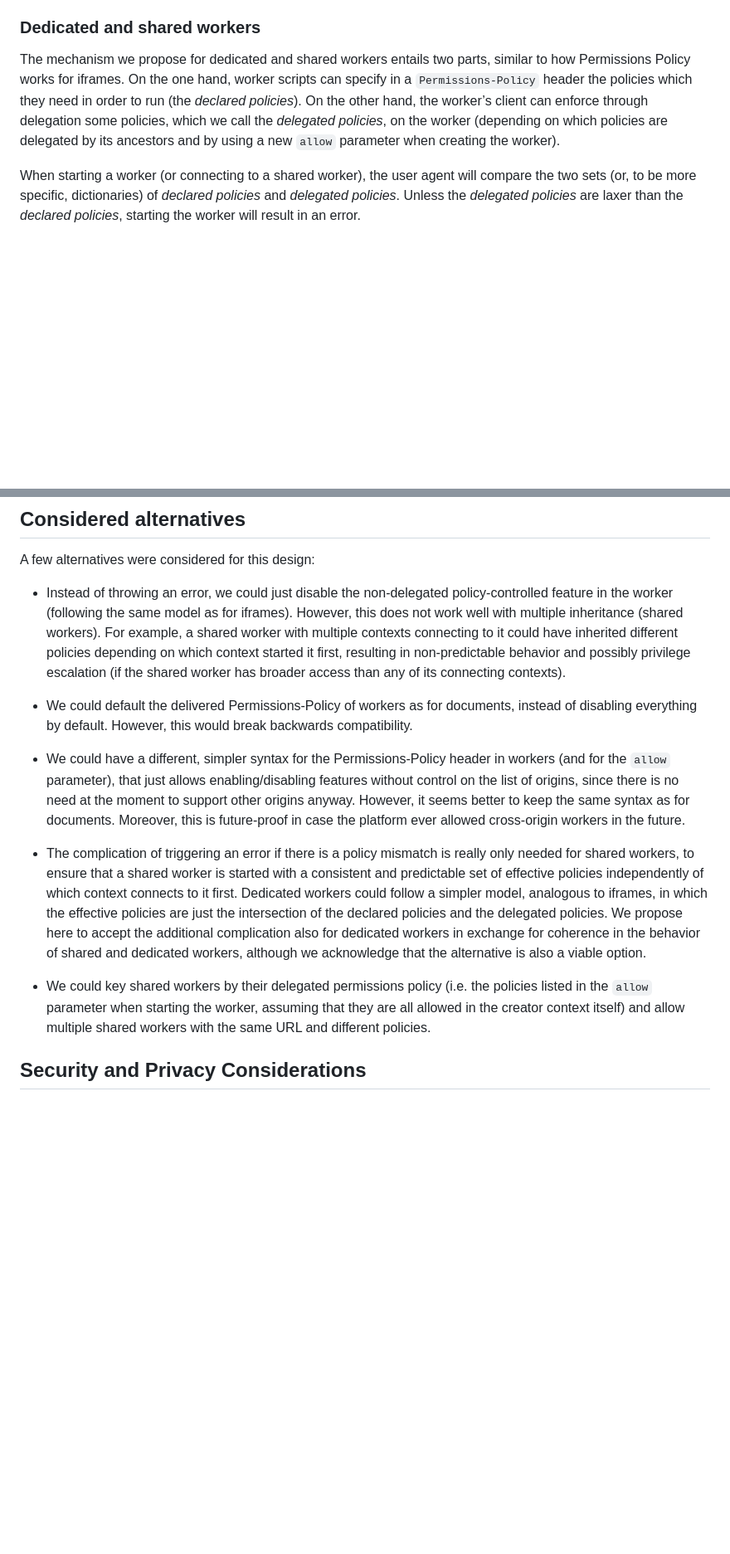
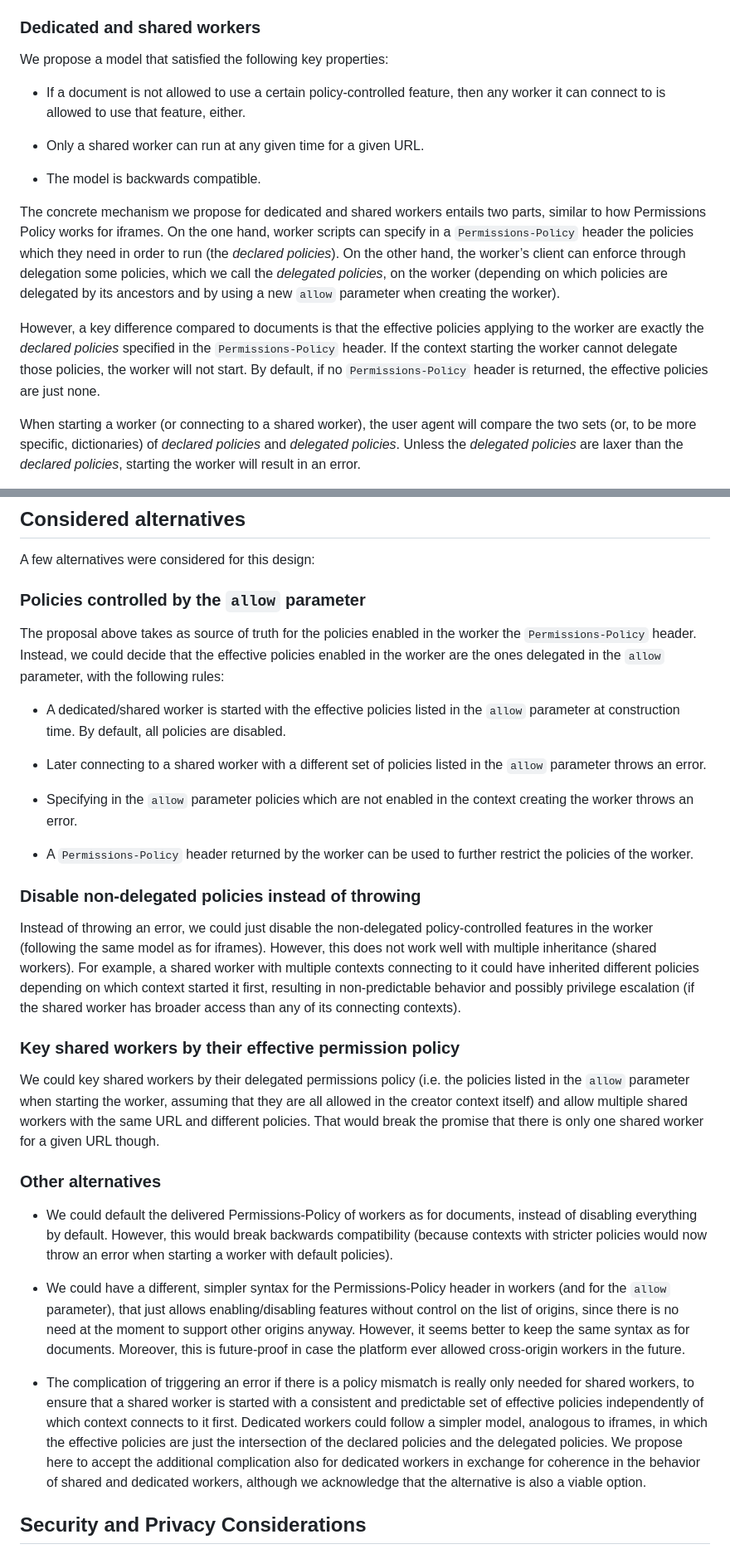
Before and after one commit to explainers-by-googlers/workers-permissions-policy, a Markdown page: README.md, 2 parts joined by grey strips. Shown at 83% size. Rendered like a GitHub page; blank space fills up the shorter version.

Commit message:
Expand the alternatives

```diff
--- a/README.md
+++ b/README.md
@@ -118,13 +118,28 @@ response header.
 
 ### Dedicated and shared workers
 
-The mechanism we propose for dedicated and shared workers entails two parts,
-similar to how Permissions Policy works for iframes. On the one hand, worker
-scripts can specify in a `Permissions-Policy` header the policies which they
-need in order to run (the *declared policies*). On the other hand, the worker’s
-client can enforce through delegation some policies, which we call the
+We propose a model that satisfied the following key properties:
+
+- If a document is not allowed to use a certain policy-controlled feature, then
+  any worker it can connect to is allowed to use that feature, either.
+
+- Only a shared worker can run at any given time for a given URL.
+
+- The model is backwards compatible.
+
+The concrete mechanism we propose for dedicated and shared workers entails two
+parts, similar to how Permissions Policy works for iframes. On the one hand,
+worker scripts can specify in a `Permissions-Policy` header the policies which
+they need in order to run (the *declared policies*). On the other hand, the
+worker’s client can enforce through delegation some policies, which we call the
 *delegated policies*, on the worker (depending on which policies are delegated
 by its ancestors and by using a new `allow` parameter when creating the worker).
+
+However, a key difference compared to documents is that the effective policies
+applying to the worker are exactly the *declared policies* specified in the
+`Permissions-Policy` header. If the context starting the worker cannot delegate
+those policies, the worker will not start. By default, if no
+`Permissions-Policy` header is returned, the effective policies are just none.
 
 When starting a worker (or connecting to a shared worker), the user agent will
 compare the two sets (or, to be more specific, dictionaries) of *declared
@@ -272,17 +288,49 @@ in [issue 4](https://w3c.github.io/webappsec-permissions-policy/#features).
 
 A few alternatives were considered for this design:
 
-* Instead of throwing an error, we could just disable the non-delegated
-  policy-controlled feature in the worker (following the same model as for
-  iframes). However, this does not work well with multiple inheritance (shared
-  workers). For example, a shared worker with multiple contexts connecting to it
-  could have inherited different policies depending on which context started it
-  first, resulting in non-predictable behavior and possibly privilege escalation
-  (if the shared worker has broader access than any of its connecting contexts).
+### Policies controlled by the `allow` parameter
+
+The proposal above takes as source of truth for the policies enabled in the
+worker the `Permissions-Policy` header. Instead, we could decide that the
+effective policies enabled in the worker are the ones delegated in the `allow`
+parameter, with the following rules:
+
+* A dedicated/shared worker is started with the effective policies listed in the
+  `allow` parameter at construction time. By default, all policies are disabled.
+
+* Later connecting to a shared worker with a different set of policies listed in
+  the `allow` parameter throws an error.
+
+* Specifying in the `allow` parameter policies which are not enabled in the
+  context creating the worker throws an error.
+
+* A `Permissions-Policy` header returned by the worker can be used to further
+  restrict the policies of the worker.
+
+### Disable non-delegated policies instead of throwing
+
+Instead of throwing an error, we could just disable the non-delegated
+policy-controlled features in the worker (following the same model as for
+iframes). However, this does not work well with multiple inheritance (shared
+workers). For example, a shared worker with multiple contexts connecting to it
+could have inherited different policies depending on which context started it
+first, resulting in non-predictable behavior and possibly privilege escalation
+(if the shared worker has broader access than any of its connecting contexts).
+
+### Key shared workers by their effective permission policy
+
+We could key shared workers by their delegated permissions policy (i.e. the
+policies listed in the `allow` parameter when starting the worker, assuming that
+they are all allowed in the creator context itself) and allow multiple shared
+workers with the same URL and different policies. That would break the promise
+that there is only one shared worker for a given URL though.
+
+### Other alternatives
 
 * We could default the delivered Permissions-Policy of workers as for documents,
   instead of disabling everything by default. However, this would break
-  backwards compatibility.
+  backwards compatibility (because contexts with stricter policies would now
+  throw an error when starting a worker with default policies).
 
 * We could have a different, simpler syntax for the Permissions-Policy header in
   workers (and for the `allow` parameter), that just allows enabling/disabling
@@ -301,11 +349,6 @@ A few alternatives were considered for this design:
   workers in exchange for coherence in the behavior of shared and dedicated
   workers, although we acknowledge that the alternative is also a viable option.
 
-* We could key shared workers by their delegated permissions policy (i.e. the
-  policies listed in the `allow` parameter when starting the worker, assuming
-  that they are all allowed in the creator context itself) and allow multiple
-  shared workers with the same URL and different policies.
-
 ## Security and Privacy Considerations
 
 This proposal in itself does not seem to have any security or privacy impact,
```
Also changed, not shown: other parts of README.md (+2 -1 lines).
